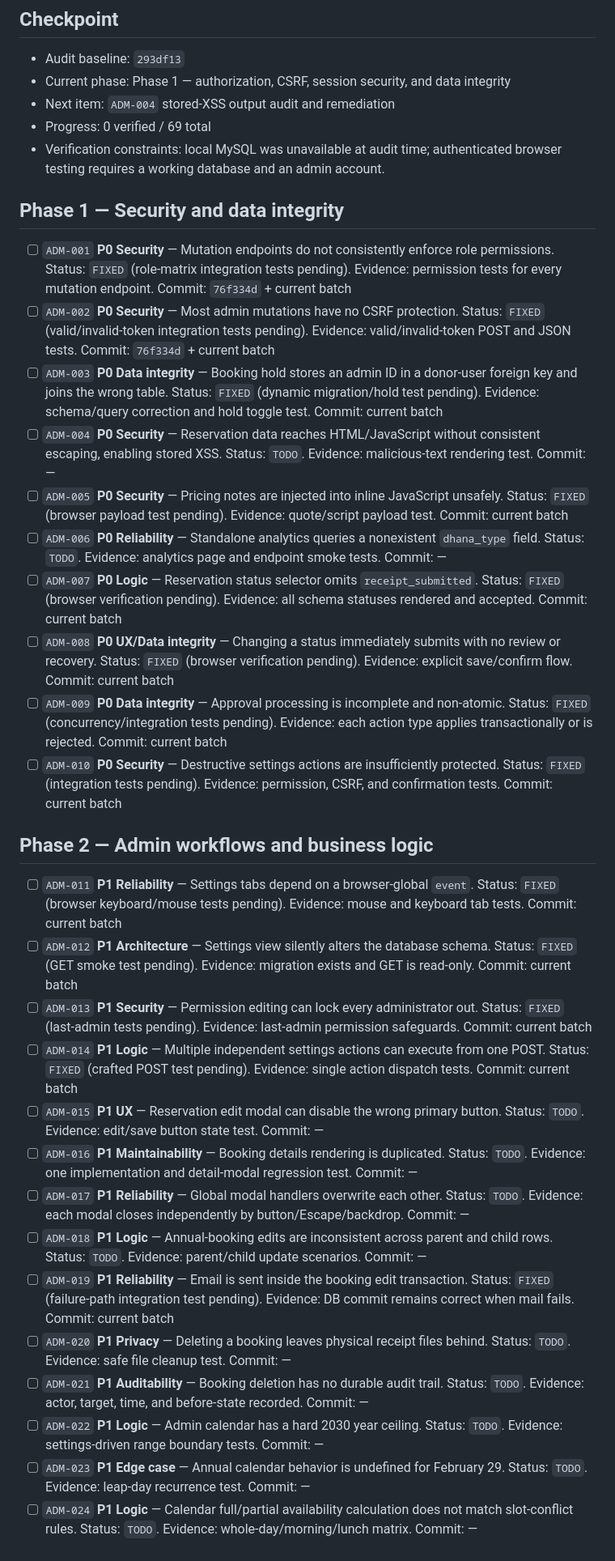
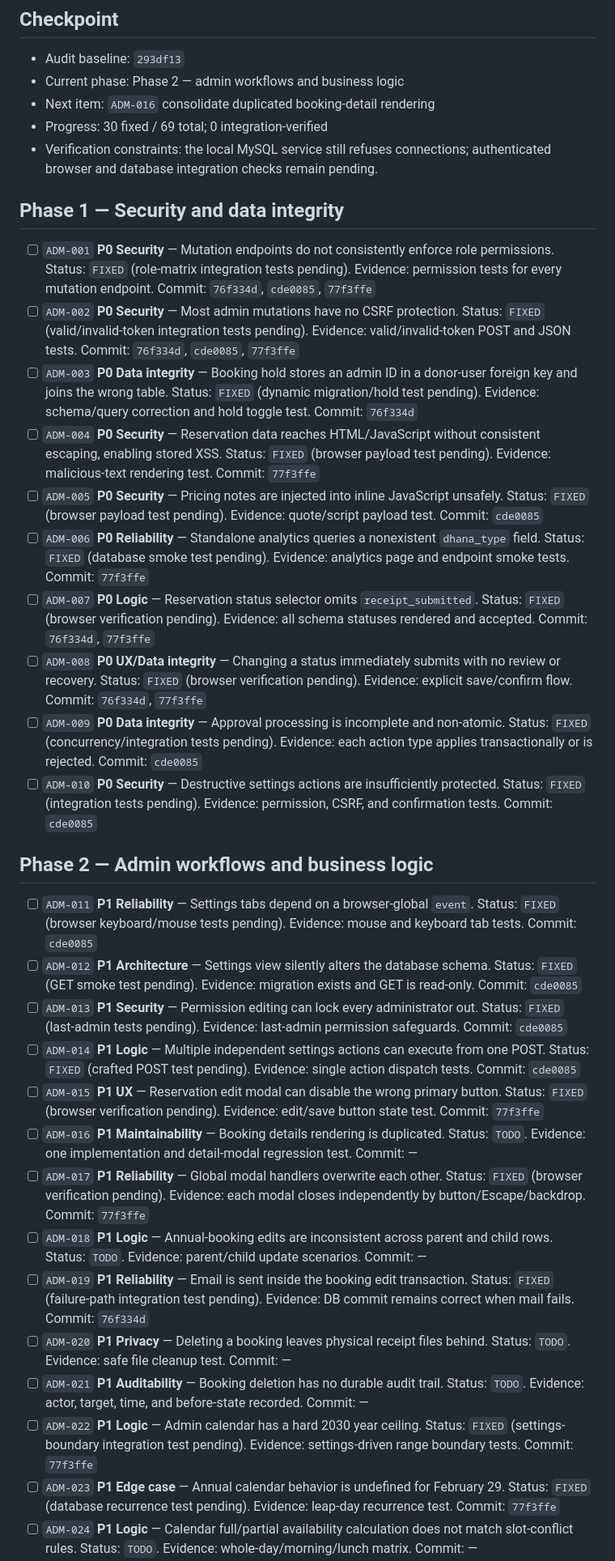
Before and after one commit to Dinu-Sri/support-theravada-dhana, a Markdown page: ADMIN_REMEDIATION_TRACKER.md, the part around one of its changes. Shown at 81% size. Rendered like a GitHub page.

Commit message:
Update admin remediation checkpoint

```diff
--- a/ADMIN_REMEDIATION_TRACKER.md
+++ b/ADMIN_REMEDIATION_TRACKER.md
@@ -15,37 +15,37 @@ Statuses: `TODO` → `IN PROGRESS` → `FIXED` → `VERIFIED`; use `BLOCKED` onl
 ## Checkpoint
 
 - Audit baseline: `293df13`
-- Current phase: Phase 1 — authorization, CSRF, session security, and data integrity
-- Next item: `ADM-004` stored-XSS output audit and remediation
-- Progress: 0 verified / 69 total
-- Verification constraints: local MySQL was unavailable at audit time; authenticated browser testing requires a working database and an admin account.
+- Current phase: Phase 2 — admin workflows and business logic
+- Next item: `ADM-016` consolidate duplicated booking-detail rendering
+- Progress: 30 fixed / 69 total; 0 integration-verified
+- Verification constraints: the local MySQL service still refuses connections; authenticated browser and database integration checks remain pending.
 
 ## Phase 1 — Security and data integrity
 
-- [ ] `ADM-001` **P0 Security** — Mutation endpoints do not consistently enforce role permissions. Status: `FIXED` (role-matrix integration tests pending). Evidence: permission tests for every mutation endpoint. Commit: `76f334d` + current batch
-- [ ] `ADM-002` **P0 Security** — Most admin mutations have no CSRF protection. Status: `FIXED` (valid/invalid-token integration tests pending). Evidence: valid/invalid-token POST and JSON tests. Commit: `76f334d` + current batch
-- [ ] `ADM-003` **P0 Data integrity** — Booking hold stores an admin ID in a donor-user foreign key and joins the wrong table. Status: `FIXED` (dynamic migration/hold test pending). Evidence: schema/query correction and hold toggle test. Commit: current batch
-- [ ] `ADM-004` **P0 Security** — Reservation data reaches HTML/JavaScript without consistent escaping, enabling stored XSS. Status: `TODO`. Evidence: malicious-text rendering test. Commit: —
-- [ ] `ADM-005` **P0 Security** — Pricing notes are injected into inline JavaScript unsafely. Status: `FIXED` (browser payload test pending). Evidence: quote/script payload test. Commit: current batch
-- [ ] `ADM-006` **P0 Reliability** — Standalone analytics queries a nonexistent `dhana_type` field. Status: `TODO`. Evidence: analytics page and endpoint smoke tests. Commit: —
-- [ ] `ADM-007` **P0 Logic** — Reservation status selector omits `receipt_submitted`. Status: `FIXED` (browser verification pending). Evidence: all schema statuses rendered and accepted. Commit: current batch
-- [ ] `ADM-008` **P0 UX/Data integrity** — Changing a status immediately submits with no review or recovery. Status: `FIXED` (browser verification pending). Evidence: explicit save/confirm flow. Commit: current batch
-- [ ] `ADM-009` **P0 Data integrity** — Approval processing is incomplete and non-atomic. Status: `FIXED` (concurrency/integration tests pending). Evidence: each action type applies transactionally or is rejected. Commit: current batch
-- [ ] `ADM-010` **P0 Security** — Destructive settings actions are insufficiently protected. Status: `FIXED` (integration tests pending). Evidence: permission, CSRF, and confirmation tests. Commit: current batch
+- [ ] `ADM-001` **P0 Security** — Mutation endpoints do not consistently enforce role permissions. Status: `FIXED` (role-matrix integration tests pending). Evidence: permission tests for every mutation endpoint. Commit: `76f334d`, `cde0085`, `77f3ffe`
+- [ ] `ADM-002` **P0 Security** — Most admin mutations have no CSRF protection. Status: `FIXED` (valid/invalid-token integration tests pending). Evidence: valid/invalid-token POST and JSON tests. Commit: `76f334d`, `cde0085`, `77f3ffe`
+- [ ] `ADM-003` **P0 Data integrity** — Booking hold stores an admin ID in a donor-user foreign key and joins the wrong table. Status: `FIXED` (dynamic migration/hold test pending). Evidence: schema/query correction and hold toggle test. Commit: `76f334d`
+- [ ] `ADM-004` **P0 Security** — Reservation data reaches HTML/JavaScript without consistent escaping, enabling stored XSS. Status: `FIXED` (browser payload test pending). Evidence: malicious-text rendering test. Commit: `77f3ffe`
+- [ ] `ADM-005` **P0 Security** — Pricing notes are injected into inline JavaScript unsafely. Status: `FIXED` (browser payload test pending). Evidence: quote/script payload test. Commit: `cde0085`
+- [ ] `ADM-006` **P0 Reliability** — Standalone analytics queries a nonexistent `dhana_type` field. Status: `FIXED` (database smoke test pending). Evidence: analytics page and endpoint smoke tests. Commit: `77f3ffe`
+- [ ] `ADM-007` **P0 Logic** — Reservation status selector omits `receipt_submitted`. Status: `FIXED` (browser verification pending). Evidence: all schema statuses rendered and accepted. Commit: `76f334d`, `77f3ffe`
+- [ ] `ADM-008` **P0 UX/Data integrity** — Changing a status immediately submits with no review or recovery. Status: `FIXED` (browser verification pending). Evidence: explicit save/confirm flow. Commit: `76f334d`, `77f3ffe`
+- [ ] `ADM-009` **P0 Data integrity** — Approval processing is incomplete and non-atomic. Status: `FIXED` (concurrency/integration tests pending). Evidence: each action type applies transactionally or is rejected. Commit: `cde0085`
+- [ ] `ADM-010` **P0 Security** — Destructive settings actions are insufficiently protected. Status: `FIXED` (integration tests pending). Evidence: permission, CSRF, and confirmation tests. Commit: `cde0085`
 
 ## Phase 2 — Admin workflows and business logic
 
-- [ ] `ADM-011` **P1 Reliability** — Settings tabs depend on a browser-global `event`. Status: `FIXED` (browser keyboard/mouse tests pending). Evidence: mouse and keyboard tab tests. Commit: current batch
-- [ ] `ADM-012` **P1 Architecture** — Settings view silently alters the database schema. Status: `FIXED` (GET smoke test pending). Evidence: migration exists and GET is read-only. Commit: current batch
-- [ ] `ADM-013` **P1 Security** — Permission editing can lock every administrator out. Status: `FIXED` (last-admin tests pending). Evidence: last-admin permission safeguards. Commit: current batch
-- [ ] `ADM-014` **P1 Logic** — Multiple independent settings actions can execute from one POST. Status: `FIXED` (crafted POST test pending). Evidence: single action dispatch tests. Commit: current batch
-- [ ] `ADM-015` **P1 UX** — Reservation edit modal can disable the wrong primary button. Status: `TODO`. Evidence: edit/save button state test. Commit: —
+- [ ] `ADM-011` **P1 Reliability** — Settings tabs depend on a browser-global `event`. Status: `FIXED` (browser keyboard/mouse tests pending). Evidence: mouse and keyboard tab tests. Commit: `cde0085`
+- [ ] `ADM-012` **P1 Architecture** — Settings view silently alters the database schema. Status: `FIXED` (GET smoke test pending). Evidence: migration exists and GET is read-only. Commit: `cde0085`
+- [ ] `ADM-013` **P1 Security** — Permission editing can lock every administrator out. Status: `FIXED` (last-admin tests pending). Evidence: last-admin permission safeguards. Commit: `cde0085`
+- [ ] `ADM-014` **P1 Logic** — Multiple independent settings actions can execute from one POST. Status: `FIXED` (crafted POST test pending). Evidence: single action dispatch tests. Commit: `cde0085`
+- [ ] `ADM-015` **P1 UX** — Reservation edit modal can disable the wrong primary button. Status: `FIXED` (browser verification pending). Evidence: edit/save button state test. Commit: `77f3ffe`
 - [ ] `ADM-016` **P1 Maintainability** — Booking details rendering is duplicated. Status: `TODO`. Evidence: one implementation and detail-modal regression test. Commit: —
-- [ ] `ADM-017` **P1 Reliability** — Global modal handlers overwrite each other. Status: `TODO`. Evidence: each modal closes independently by button/Escape/backdrop. Commit: —
+- [ ] `ADM-017` **P1 Reliability** — Global modal handlers overwrite each other. Status: `FIXED` (browser verification pending). Evidence: each modal closes independently by button/Escape/backdrop. Commit: `77f3ffe`
 - [ ] `ADM-018` **P1 Logic** — Annual-booking edits are inconsistent across parent and child rows. Status: `TODO`. Evidence: parent/child update scenarios. Commit: —
-- [ ] `ADM-019` **P1 Reliability** — Email is sent inside the booking edit transaction. Status: `FIXED` (failure-path integration test pending). Evidence: DB commit remains correct when mail fails. Commit: current batch
+- [ ] `ADM-019` **P1 Reliability** — Email is sent inside the booking edit transaction. Status: `FIXED` (failure-path integration test pending). Evidence: DB commit remains correct when mail fails. Commit: `76f334d`
 - [ ] `ADM-020` **P1 Privacy** — Deleting a booking leaves physical receipt files behind. Status: `TODO`. Evidence: safe file cleanup test. Commit: —
 - [ ] `ADM-021` **P1 Auditability** — Booking deletion has no durable audit trail. Status: `TODO`. Evidence: actor, target, time, and before-state recorded. Commit: —
-- [ ] `ADM-022` **P1 Logic** — Admin calendar has a hard 2030 year ceiling. Status: `TODO`. Evidence: settings-driven range boundary tests. Commit: —
-- [ ] `ADM-023` **P1 Edge case** — Annual calendar behavior is undefined for February 29. Status: `TODO`. Evidence: leap-day recurrence test. Commit: —
+- [ ] `ADM-022` **P1 Logic** — Admin calendar has a hard 2030 year ceiling. Status: `FIXED` (settings-boundary integration test pending). Evidence: settings-driven range boundary tests. Commit: `77f3ffe`
+- [ ] `ADM-023` **P1 Edge case** — Annual calendar behavior is undefined for February 29. Status: `FIXED` (database recurrence test pending). Evidence: leap-day recurrence test. Commit: `77f3ffe`
 - [ ] `ADM-024` **P1 Logic** — Calendar full/partial availability calculation does not match slot-conflict rules. Status: `TODO`. Evidence: whole-day/morning/lunch matrix. Commit: —
```
Also changed, not shown: other parts of ADMIN_REMEDIATION_TRACKER.md (+12 -11 lines).
